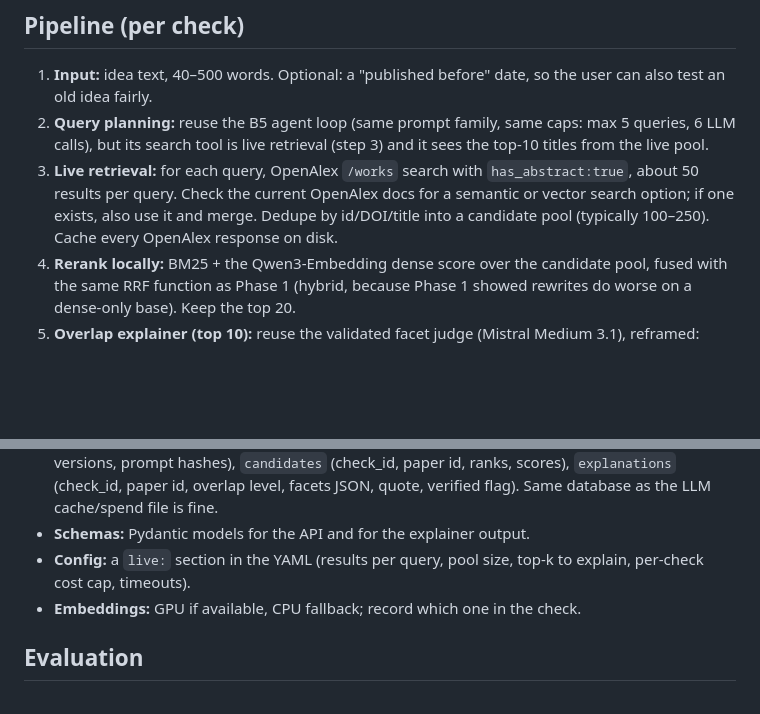
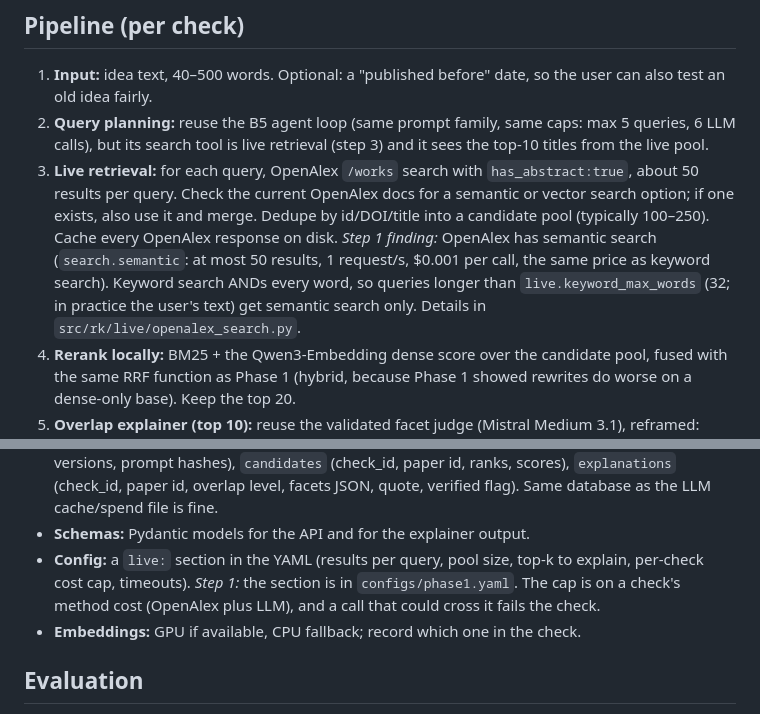
Before and after one commit to xariska3/researchkiller, a Markdown page: docs/phase2_spec.md, 2 parts joined by grey strips. Rendered like a GitHub page; blank space fills up the shorter version.

Commit message:
docs: phase 2 spec v2: keep the Step 1 notes

```diff
--- a/docs/phase2_spec.md
+++ b/docs/phase2_spec.md
@@ -41,6 +41,11 @@ design live, and keeps the Phase 1 benchmark as a regression test.
    docs for a semantic or vector search option; if one exists, also use it and
    merge. Dedupe by id/DOI/title into a candidate pool (typically 100–250).
    Cache every OpenAlex response on disk.
+   *Step 1 finding:* OpenAlex has semantic search (`search.semantic`: at most
+   50 results, 1 request/s, $0.001 per call, the same price as keyword search).
+   Keyword search ANDs every word, so queries longer than
+   `live.keyword_max_words` (32; in practice the user's text) get semantic
+   search only. Details in `src/rk/live/openalex_search.py`.
 4. **Rerank locally:** BM25 + the Qwen3-Embedding dense score over the
    candidate pool, fused with the same RRF function as Phase 1 (hybrid,
    because Phase 1 showed rewrites do worse on a dense-only base). Keep the top 20.
@@ -77,7 +82,9 @@ design live, and keeps the Phase 1 benchmark as a regression test.
   JSON, quote, verified flag). Same database as the LLM cache/spend file is fine.
 - **Schemas:** Pydantic models for the API and for the explainer output.
 - **Config:** a `live:` section in the YAML (results per query, pool size,
-  top-k to explain, per-check cost cap, timeouts).
+  top-k to explain, per-check cost cap, timeouts). *Step 1:* the section is in
+  `configs/phase1.yaml`. The cap is on a check's method cost (OpenAlex plus
+  LLM), and a call that could cross it fails the check.
 - **Embeddings:** GPU if available, CPU fallback; record which one in the check.
 
 ## Evaluation
```
